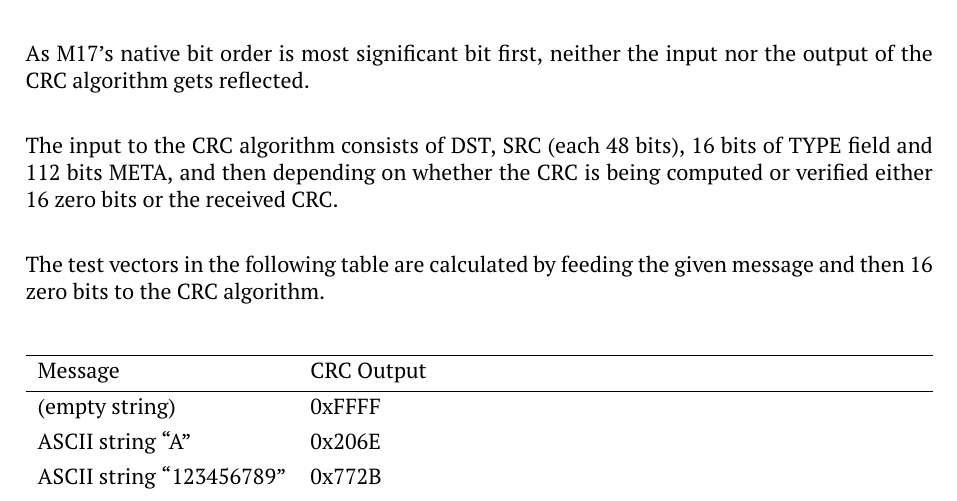
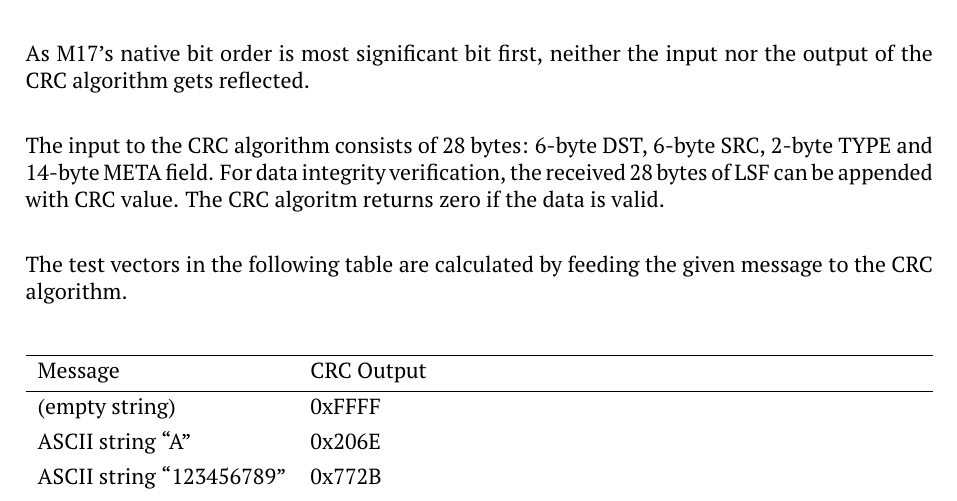
Before and after one commit to M17-Project/M17_spec, a LaTeX thesis (M17_spec.tex): part of page 25 of 96, cut so that both start at the same text. Compiled offline with pdfLaTeX.

Commit message:
CRC calculation method - clarification

```diff
--- a/M17_spec.tex
+++ b/M17_spec.tex
@@ -586,9 +586,9 @@ M17 uses a non-standard version of 16-bit CRC with polynomial $x^{16} + x^{14} +
 
 As M17's native bit order is most significant bit first, neither the input nor the output of the CRC algorithm gets reflected.
 
-The input to the CRC algorithm consists of DST, SRC (each 48 bits), 16 bits of TYPE field and 112 bits META, and then depending on whether the CRC is being computed or verified either 16 zero bits or the received CRC.
-
-The test vectors in the following table are calculated by feeding the given message and then 16 zero bits to the CRC algorithm.
+The input to the CRC algorithm consists of 28 bytes: 6-byte DST, 6-byte SRC, 2-byte TYPE and 14-byte META field. For data integrity verification, the received 28 bytes of LSF can be appended with CRC value. The CRC algoritm returns zero if the data is valid.
+
+The test vectors in the following table are calculated by feeding the given message to the CRC algorithm.
 
 \begin{table}[H]
 	\centering
```
Also changed, not shown: M17_spec.pdf.
